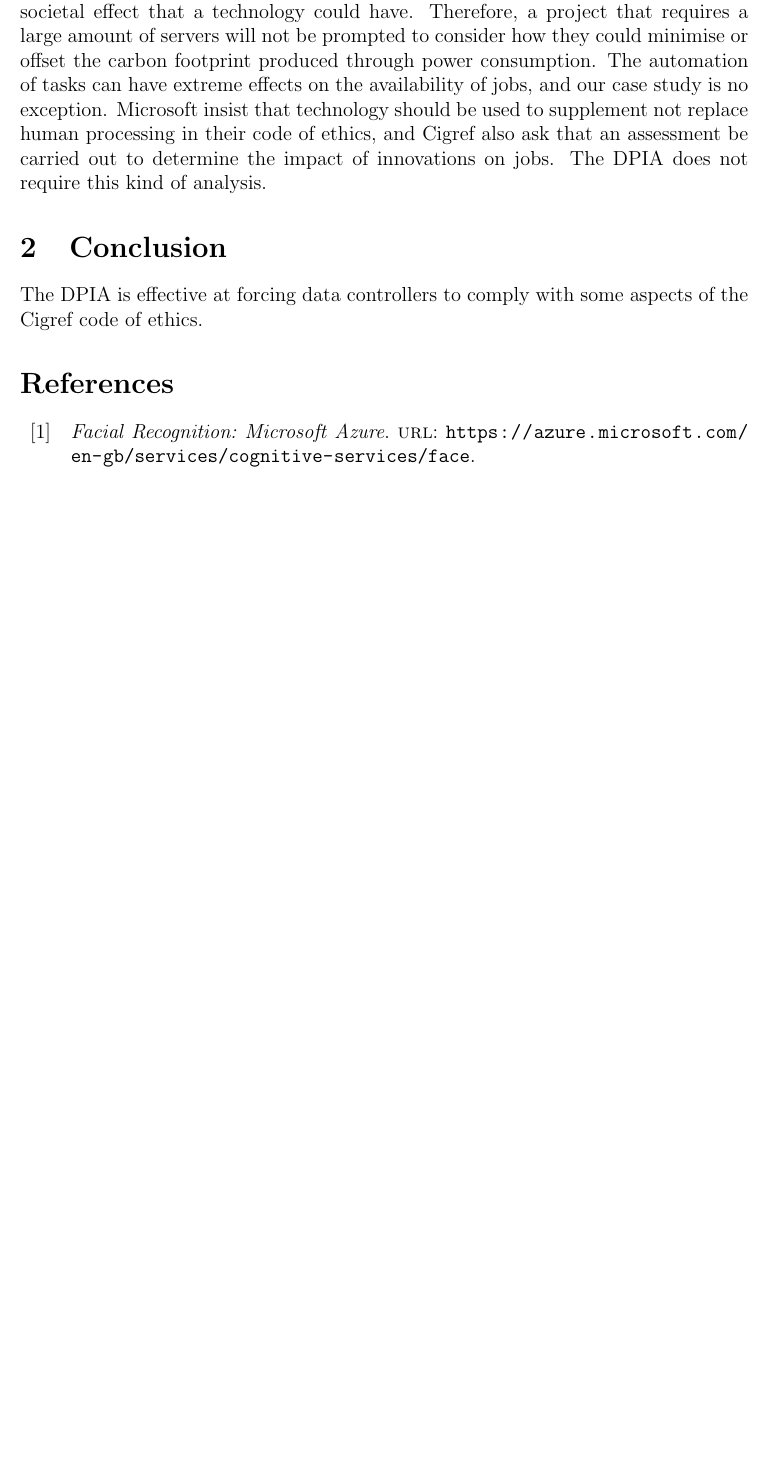
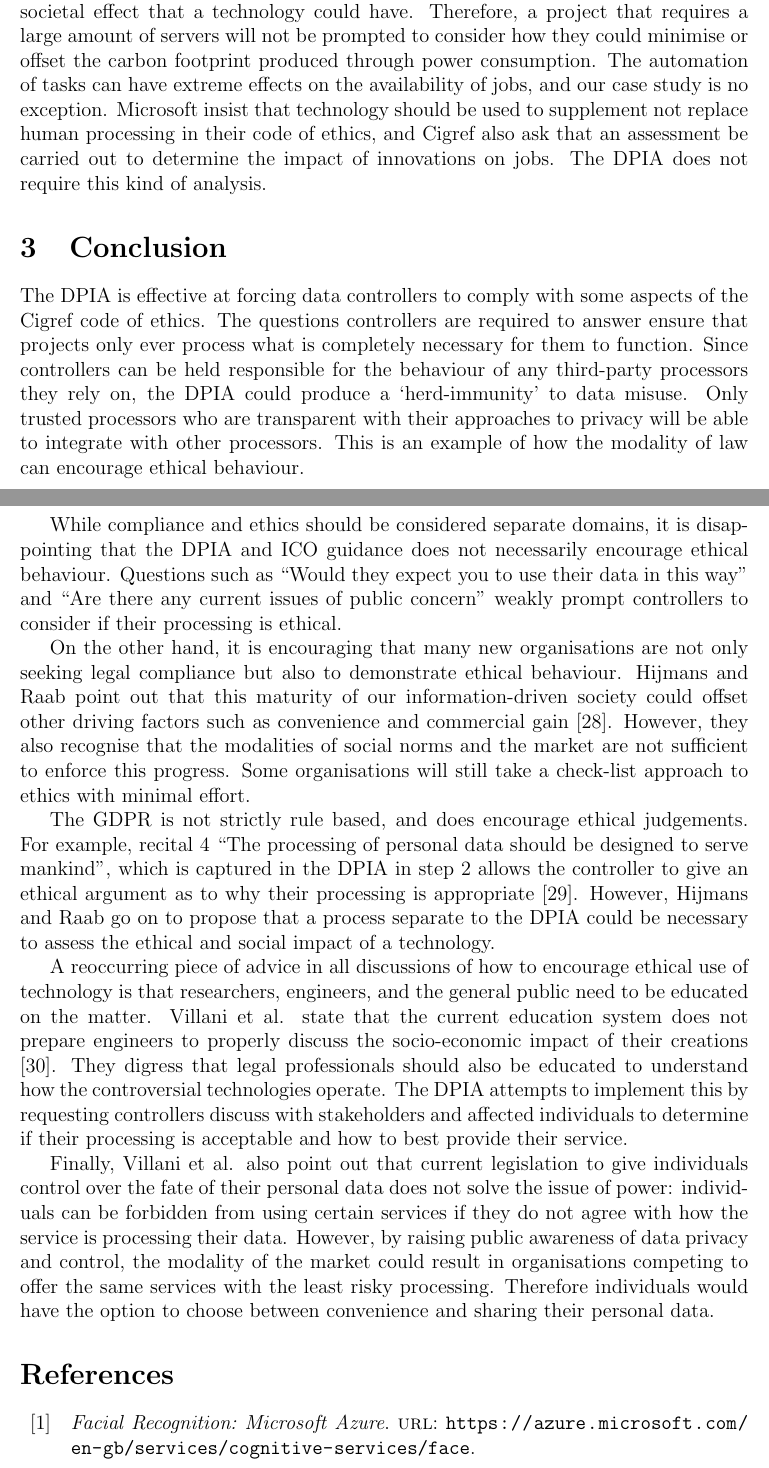
Before and after one commit to TheDuckGoesQuark/DPIAEthics, a LaTeX document (report/report.tex): part of page 14 of 17 before the commit and two parts of pages 14 and 15 of 18 after it, the two joined at a grey line, cut so that both start at the same text, the shorter picture padded with empty space. Compiled offline with pdfLaTeX.

Commit message:
done whatever AHHH

```diff
--- a/report/report.tex
+++ b/report/report.tex
@@ -559,9 +562,31 @@ The DPIA does not require this kind of analysis.
 \section{Conclusion}
 
 The DPIA is effective at forcing data controllers to comply with some aspects of the Cigref code of ethics.
+The questions controllers are required to answer ensure that projects only ever process what is completely necessary for them to function.
+Since controllers can be held responsible for the behaviour of any third-party processors they rely on, the DPIA could produce a `herd-immunity' to data misuse.
+Only trusted processors who are transparent with their approaches to privacy will be able to integrate with other processors.
+This is an example of how the modality of law can encourage ethical behaviour.
 
-% TODO
-% 677
+While compliance and ethics should be considered separate domains, it is disappointing that the DPIA and ICO guidance does not necessarily encourage ethical behaviour.
+Questions such as ``Would they expect you to use their data in this way'' and ``Are there any current issues of public concern'' weakly prompt controllers to consider if their processing is ethical.
+
+On the other hand, it is encouraging that many new organisations are not only seeking legal compliance but also to demonstrate ethical behaviour.
+Hijmans and Raab point out that this maturity of our information-driven society could offset other driving factors such as convenience and commercial gain \cite{raab}.
+However, they also recognise that the modalities of social norms and the market are not sufficient to enforce this progress.
+Some organisations will still take a check-list approach to ethics with minimal effort.
+
+The GDPR is not strictly rule based, and does encourage ethical judgements.
+For example, recital 4 ``The processing of personal data should be designed to serve mankind'', which is captured in the DPIA in step 2 allows the controller to give an ethical argument as to why their processing is appropriate \cite{recital4}.
+However, Hijmans and Raab go on to propose that a process separate to the DPIA could be necessary to assess the ethical and social impact of a technology.
+
+A reoccurring piece of advice in all discussions of how to encourage ethical use of technology is that researchers, engineers, and the general public need to be educated on the matter.
+Villani et al. state that the current education system does not prepare engineers to properly discuss the socio-economic impact of their creations \cite{villani}.
+They digress that legal professionals should also be educated to understand how the controversial technologies operate.
+The DPIA attempts to implement this by requesting controllers discuss with stakeholders and affected individuals to determine if their processing is acceptable and how to best provide their service.
+
+Finally, Villani et al. also point out that current legislation to give individuals control over the fate of their personal data does not solve the issue of power: individuals can be forbidden from using certain services if they do not agree with how the service is processing their data.
+However, by raising public awareness of data privacy and control, the modality of the market could result in organisations competing to offer the same services with the least risky processing.
+Therefore individuals would have the option to choose between convenience and sharing their personal data.
 
 \printbibliography
 
```
Also changed, not shown: report/mybib.bib (+18 -0 lines), report/report.bbl, report/report.pdf, report/report.tex (9 more changed lines), 5 other files.
